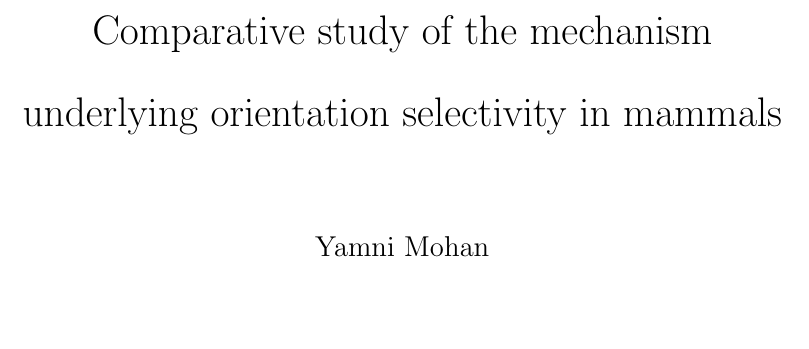
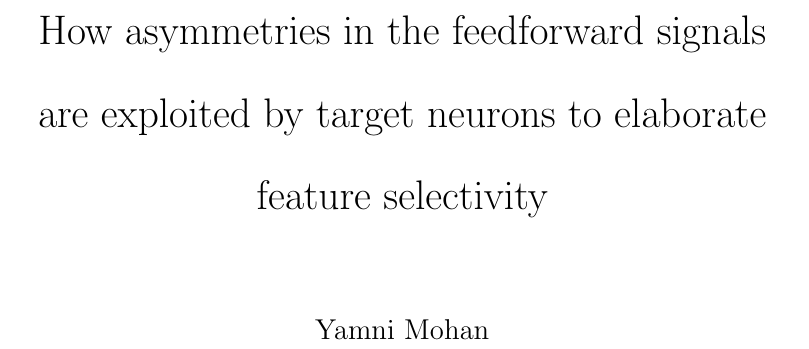
Before and after one commit to ysmohan/ThesisRep, a LaTeX thesis (Thesis/main4.tex): part of page 1 of 93, cut at the place of the change, the shorter picture padded with empty space. Compiled offline with pdfLaTeX.

Commit message:
Updated Title of Thesis

```diff
--- a/Thesis/main4.tex
+++ b/Thesis/main4.tex
@@ -6,7 +6,7 @@
 \usepackage{here}
 \doublespacing
 
-\title{Comparative study of the mechanism underlying orientation selectivity in mammals}
+\title{How asymmetries in the feedforward signals are exploited by target neurons to elaborate feature selectivity}
 \author{Yamni Mohan}
 \date{}
 
```
Also changed, not shown: 2 other files.
